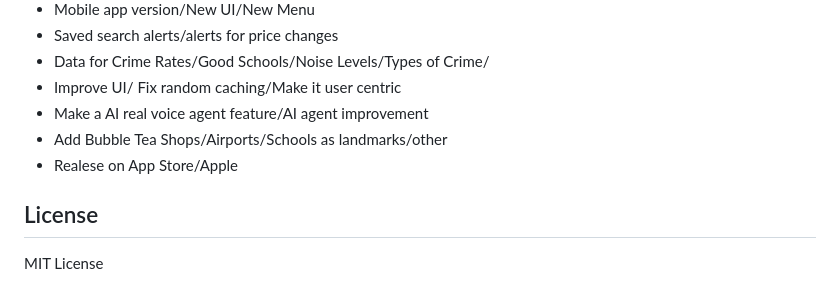
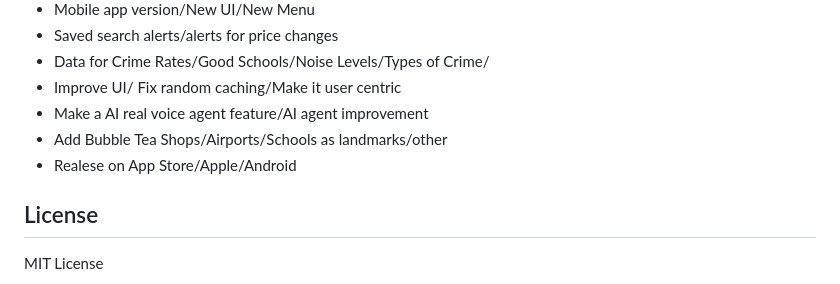
Before and after one commit to Harry2k21/house_finder_v1, a Markdown page: README.md, the part around the change. Rendered like a GitHub page.

Commit message:
added andriod

```diff
--- a/README.md
+++ b/README.md
@@ -179,7 +179,7 @@ GROQ_API_KEY        # API key from Groq for AI chatbot
 - Improve UI/ Fix random caching/Make it user centric
 - Make a AI real voice agent feature/AI agent improvement
 - Add Bubble Tea Shops/Airports/Schools as landmarks/other
-- Realese on App Store/Apple
+- Realese on App Store/Apple/Android
 
 ## License
 
```
